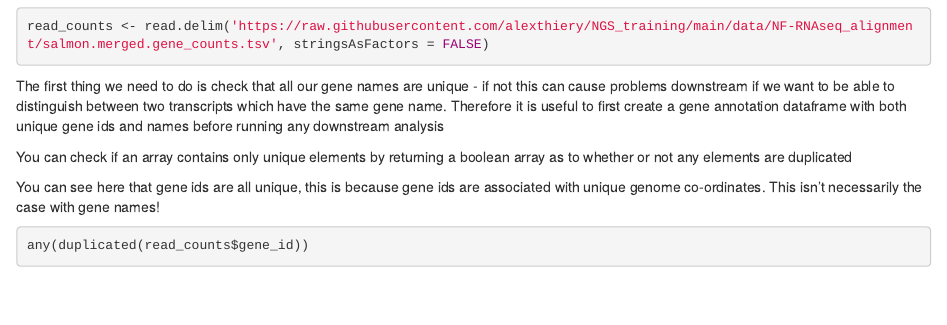
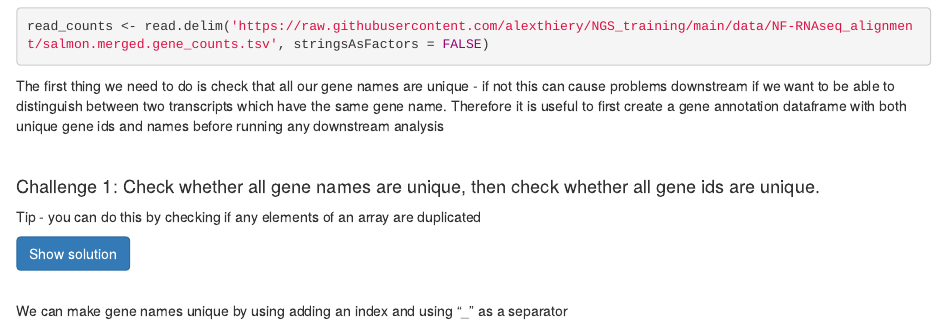
Before and after one commit to alexthiery/NGS_training, an R Markdown document (RNAseq_Session_1.Rmd): the page in a window 1100 px wide, from 1260 px down. Rendered offline with R 4.5, knitr and Pandoc, with nearby package versions.

Commit message:
update rna session 1

````diff
--- a/RNAseq_Session_1.Rmd
+++ b/RNAseq_Session_1.Rmd
@@ -76,14 +77,22 @@ read_counts <- read.delim('https://raw.githubusercontent.com/alexthiery/NGS_trai
 
 The first thing we need to do is check that all our gene names are unique - if not this can cause problems downstream if we want to be able to distinguish between two transcripts which have the same gene name. Therefore it is useful to first create a gene annotation dataframe with both unique gene ids and names before running any downstream analysis
 
-You can check if an array contains only unique elements by returning a boolean array as to whether or not any elements are duplicated
+</br>
 
-You can see here that gene ids are all unique, this is because gene ids are associated with unique genome co-ordinates. This isn't necessarily the case with gene names!
+#### Challenge 1: Check whether all gene names are unique, then check whether all gene ids are unique.
+Tip - you can do this by checking if any elements of an array are duplicated
+
+<button class="btn btn-primary" data-toggle="collapse" data-target="#BlockName2"> Show solution </button>
+<div id="BlockName2" class="collapse">
 ```{r}
 any(duplicated(read_counts$gene_id))
 any(duplicated(read_counts$gene_name))
 ```
 
+You can see here that gene ids are all unique, this is because gene ids are associated with unique genome co-ordinates. This isn't necessarily the case with gene names!
+</div>
+
+</br>
 
 We can make gene names unique by using adding an index and using "_" as a separator
 ```{r}
````
Also changed, not shown: RNAseq_Session_1.html, RNAseq_Session_1.Rmd (3 more changed lines).
